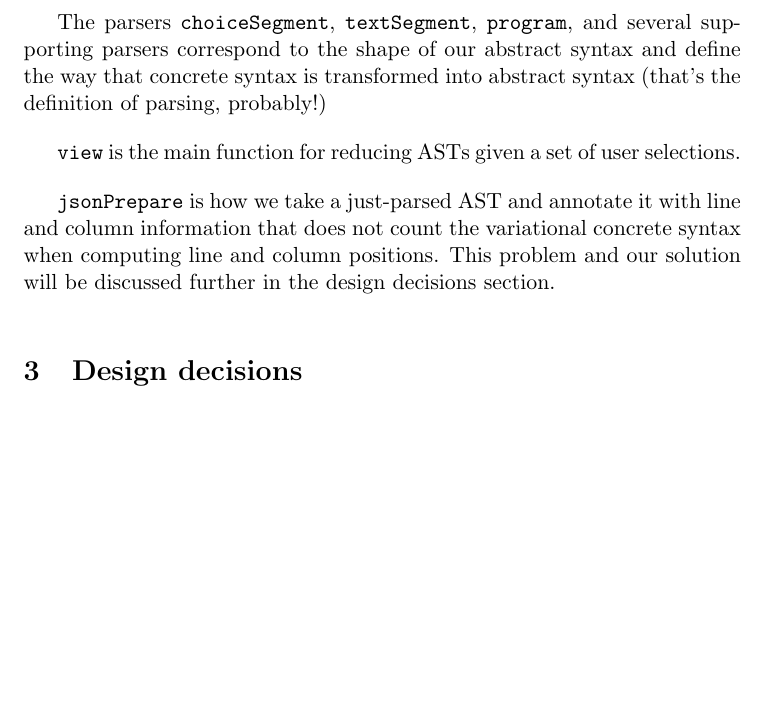
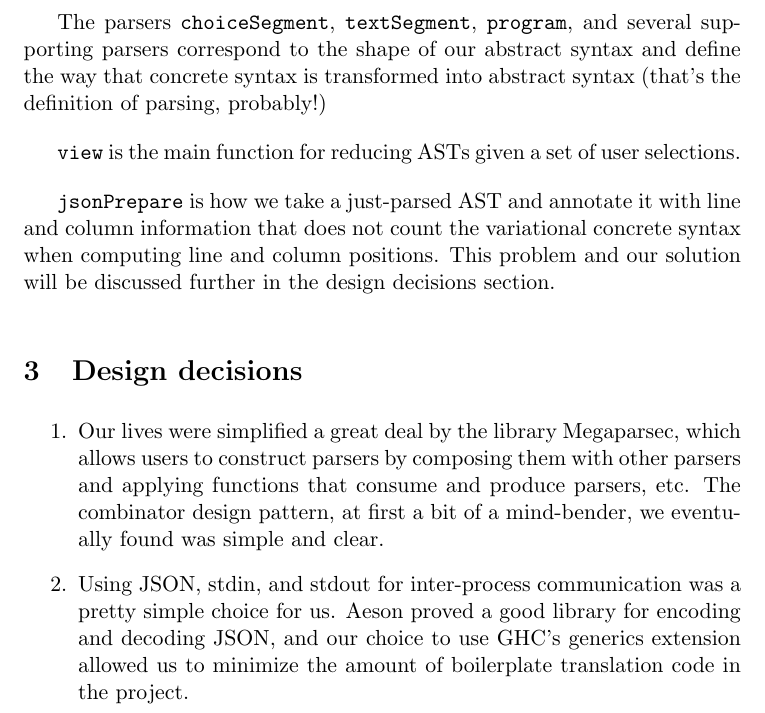
Before and after one commit to lambda-land/variational-compiler, a LaTeX document (report.tex): part of page 2 of 2, cut so that both start at the same text, the shorter picture padded with empty space. Compiled offline with pdfLaTeX.

Commit message:
Add beginning of design decisions section

```diff
--- a/report.tex
+++ b/report.tex
@@ -27,6 +27,8 @@ The parsers \texttt{choiceSegment}, \texttt{textSegment}, \texttt{program}, and
 \texttt{jsonPrepare} is how we take a just-parsed AST and annotate it with line and column information that does not count the variational concrete syntax when computing line and column positions. This problem and our solution will be discussed further in the design decisions section.
 
 \section{Design decisions}
-
-
+\begin{enumerate}
+\item Our lives were simplified a great deal by the library Megaparsec, which allows users to construct parsers by composing them with other parsers and applying functions that consume and produce parsers, etc. The combinator design pattern, at first a bit of a mind-bender, we eventually found was simple and clear.
+\item Using JSON, stdin, and stdout for inter-process communication was a pretty simple choice for us. Aeson proved a good library for encoding and decoding JSON, and our choice to use GHC's generics extension allowed us to minimize the amount of boilerplate translation code in the project.
+\end{enumerate}
 \end{document}
```
Also changed, not shown: report.pdf.
